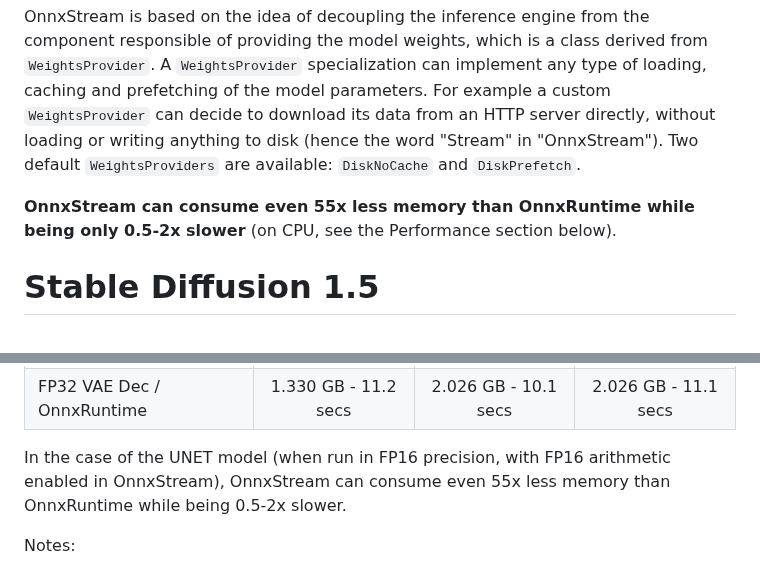
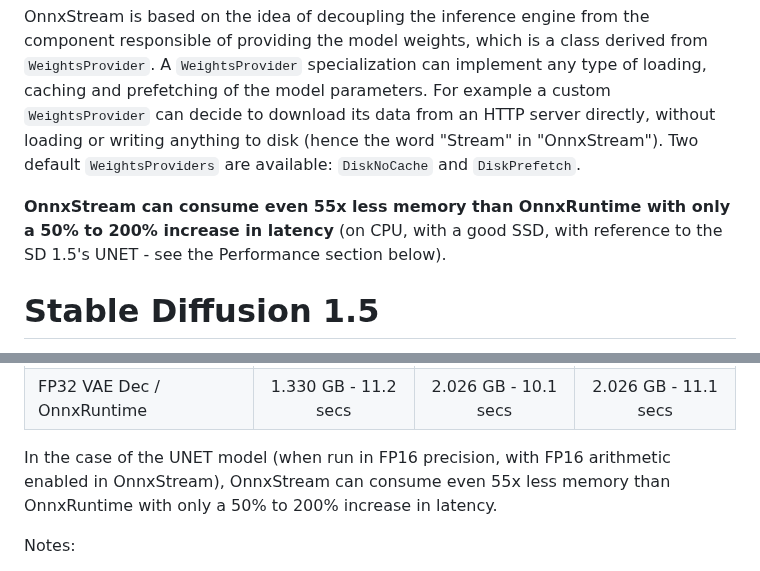
Before and after one commit to vitoplantamura/OnnxStream, a Markdown page: README.md, 2 parts joined by grey strips. GitHub-like rendering.

Commit message:
Fixed unclear expression in README: "0.5-2x slower" (thanks to #19)

```diff
--- a/README.md
+++ b/README.md
@@ -8,7 +8,7 @@ Generally major machine learning frameworks and libraries are focused on minimiz
 
 OnnxStream is based on the idea of decoupling the inference engine from the component responsible of providing the model weights, which is a class derived from `WeightsProvider`. A `WeightsProvider` specialization can implement any type of loading, caching and prefetching of the model parameters. For example a custom `WeightsProvider` can decide to download its data from an HTTP server directly, without loading or writing anything to disk (hence the word "Stream" in "OnnxStream"). Two default `WeightsProviders` are available: `DiskNoCache` and `DiskPrefetch`.
 
-**OnnxStream can consume even 55x less memory than OnnxRuntime while being only 0.5-2x slower** (on CPU, see the Performance section below).
+**OnnxStream can consume even 55x less memory than OnnxRuntime with only a 50% to 200% increase in latency** (on CPU, with a good SSD, with reference to the SD 1.5's UNET - see the Performance section below).
 
 # Stable Diffusion 1.5
 
@@ -93,7 +93,7 @@ This table shows the various inference times of the three models of Stable Diffu
 | FP32 VAE Dec / OnnxStream   | 1.004 GB - 20.9 secs | 1.004 GB - 20.6 secs | 1.004 GB - 21.2 secs |
 | FP32 VAE Dec / OnnxRuntime  | 1.330 GB - 11.2 secs | 2.026 GB - 10.1 secs | 2.026 GB - 11.1 secs |
 
-In the case of the UNET model (when run in FP16 precision, with FP16 arithmetic enabled in OnnxStream), OnnxStream can consume even 55x less memory than OnnxRuntime while being 0.5-2x slower.
+In the case of the UNET model (when run in FP16 precision, with FP16 arithmetic enabled in OnnxStream), OnnxStream can consume even 55x less memory than OnnxRuntime with only a 50% to 200% increase in latency.
 
 Notes:
 
```
